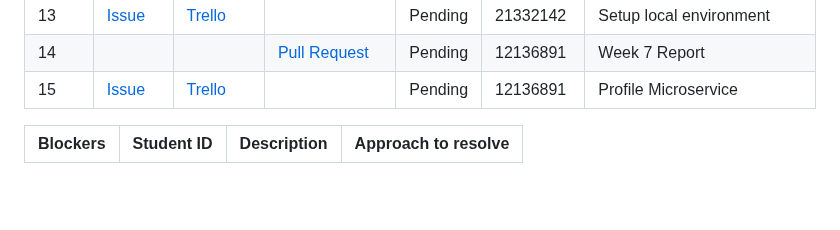
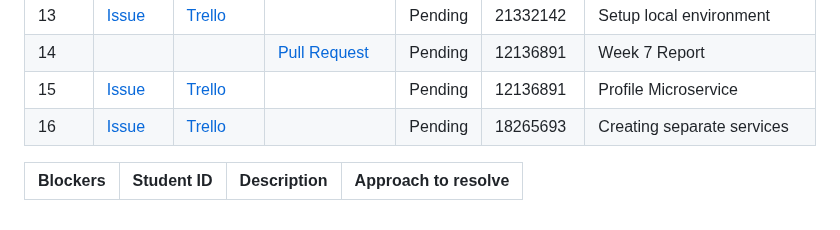
Before and after one commit to Third-Floor-CSIS/cs4337-Big-Data-Group, a Markdown page: deliverables/reports/Week07.md, the part around one of its changes. GitHub-like rendering; blank space fills up the shorter version.

Commit message:
Update Week07.md
added my stuff

```diff
--- a/deliverables/reports/Week07.md
+++ b/deliverables/reports/Week07.md
@@ -31,6 +31,7 @@
 | 13    | [Issue][issue_28] | [Trello][trello_18] |                       | Pending | 21332142   | Setup local environment               |
 | 14    |                   |                     | [Pull Request][pr_24] | Pending | 12136891   | Week 7 Report                         |
 | 15    | [Issue][issue_34] | [Trello][trello_16] |                       | Pending | 12136891   | Profile Microservice                  |
+| 16    | [Issue][issue_32] | [Trello][trello_12] |                       | Pending | 18265693   | Creating separate services            |
 
 [issue_3]: https://github.com/Third-Floor-CSIS/cs4337-Big-Data-Group/issues/3
 [issue_16]: https://github.com/Third-Floor-CSIS/cs4337-Big-Data-Group/issues/16
```
Also changed, not shown: other parts of deliverables/reports/Week07.md (+1 -0 lines).
